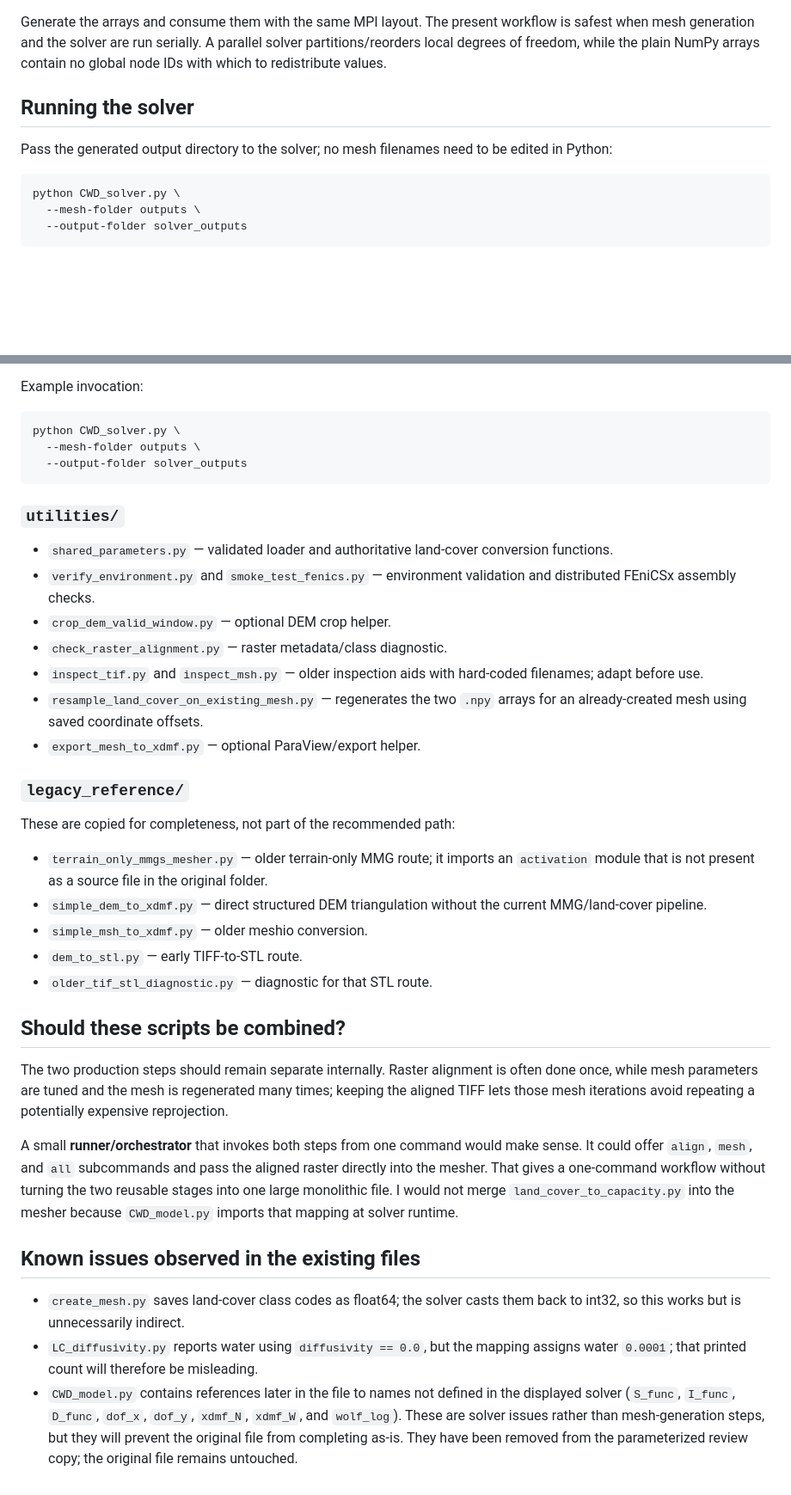
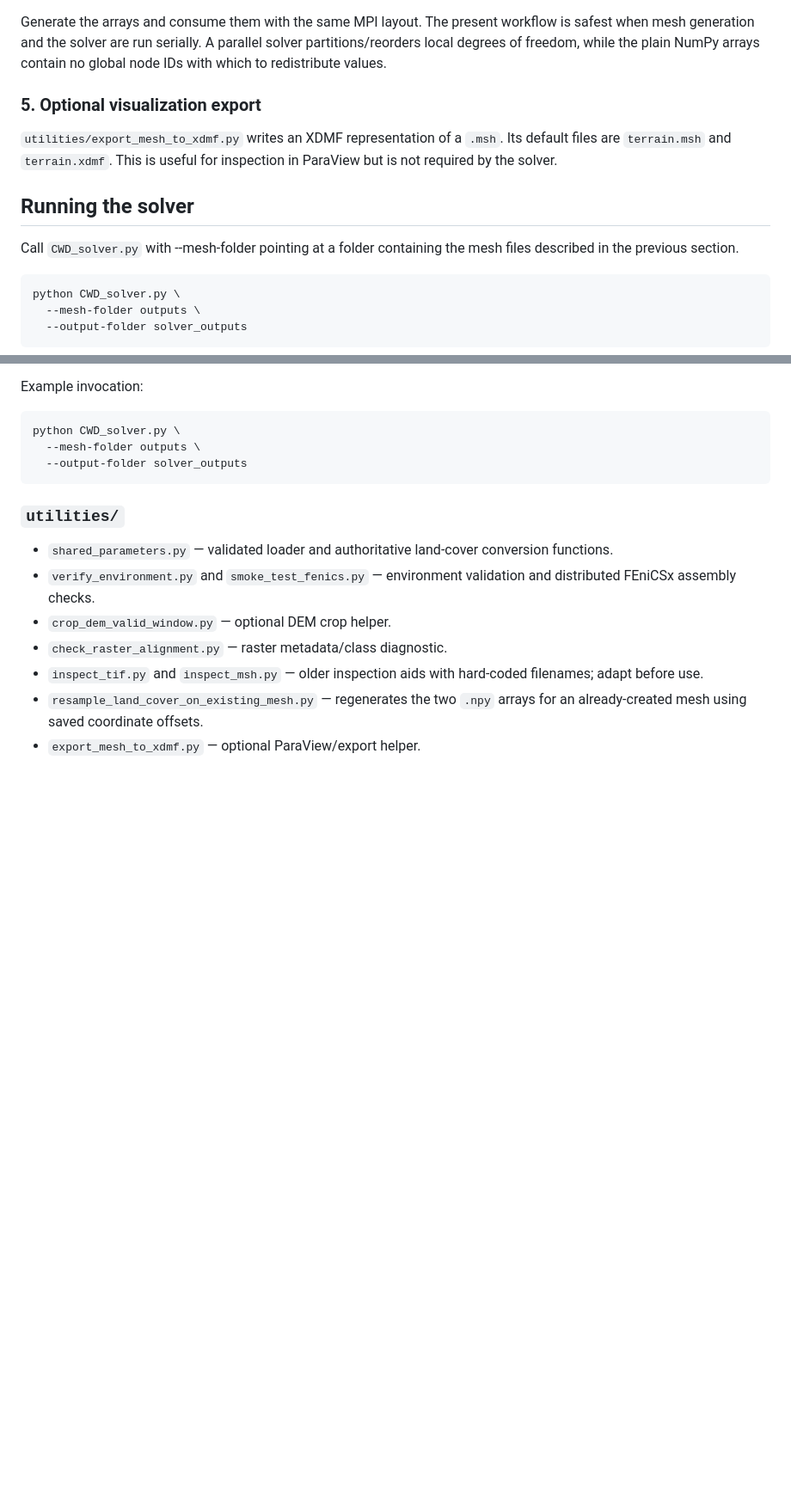
Before and after one commit to gflanagin/Reaction-Diffusion-Solvers, a Markdown page: FEM(Fenics)/README.md, 2 parts joined by grey strips. Shown at 86% size. GitHub-like rendering; blank space fills up the shorter version.

````diff
--- a/FEM(Fenics)/README.md
+++ b/FEM(Fenics)/README.md
@@ -250,10 +250,15 @@ workflow is safest when mesh generation and the solver are run serially. A
 parallel solver partitions/reorders local degrees of freedom, while the plain
 NumPy arrays contain no global node IDs with which to redistribute values.
 
+### 5. Optional visualization export
+
+`utilities/export_mesh_to_xdmf.py` writes an XDMF representation of a `.msh`.
+Its default files are `terrain.msh` and `terrain.xdmf`. This is useful for
+inspection in ParaView but is not required by the solver.
+
 ## Running the solver
 
-Pass the generated output directory to the solver; no mesh filenames need to be
-edited in Python:
+Call `CWD_solver.py` with --mesh-folder pointing at a folder containing the mesh files described in the previous section.
 
 ```bash
 python CWD_solver.py \
@@ -336,43 +334,3 @@ python CWD_solver.py \
 - `resample_land_cover_on_existing_mesh.py` — regenerates the two `.npy` arrays
   for an already-created mesh using saved coordinate offsets.
 - `export_mesh_to_xdmf.py` — optional ParaView/export helper.
-
-### `legacy_reference/`
-
-These are copied for completeness, not part of the recommended path:
-
-- `terrain_only_mmgs_mesher.py` — older terrain-only MMG route; it imports an
-  `activation` module that is not present as a source file in the original
-  folder.
-- `simple_dem_to_xdmf.py` — direct structured DEM triangulation without the
-  current MMG/land-cover pipeline.
-- `simple_msh_to_xdmf.py` — older meshio conversion.
-- `dem_to_stl.py` — early TIFF-to-STL route.
-- `older_tif_stl_diagnostic.py` — diagnostic for that STL route.
-
-## Should these scripts be combined?
-
-The two production steps should remain separate internally. Raster alignment is
-often done once, while mesh parameters are tuned and the mesh is regenerated
-many times; keeping the aligned TIFF lets those mesh iterations avoid repeating
-a potentially expensive reprojection.
-
-A small **runner/orchestrator** that invokes both steps from one command would
-make sense. It could offer `align`, `mesh`, and `all` subcommands and pass the
-aligned raster directly into the mesher. That gives a one-command workflow
-without turning the two reusable stages into one large monolithic file. I would
-not merge `land_cover_to_capacity.py` into the mesher because `CWD_model.py`
-imports that mapping at solver runtime.
-
-## Known issues observed in the existing files
-
-- `create_mesh.py` saves land-cover class codes as float64; the solver casts
-  them back to int32, so this works but is unnecessarily indirect.
-- `LC_diffusivity.py` reports water using `diffusivity == 0.0`, but the mapping
-  assigns water `0.0001`; that printed count will therefore be misleading.
-- `CWD_model.py` contains references later in the file to names not defined in
-  the displayed solver (`S_func`, `I_func`, `D_func`, `dof_x`, `dof_y`,
-  `xdmf_N`, `xdmf_W`, and `wolf_log`). These are solver issues rather than
-  mesh-generation steps, but they will prevent the original file from
-  completing as-is. They have been removed from the parameterized review copy;
-  the original file remains untouched.
````
Also changed, not shown: other parts of FEM(Fenics)/README.md (+0 -7 lines).
